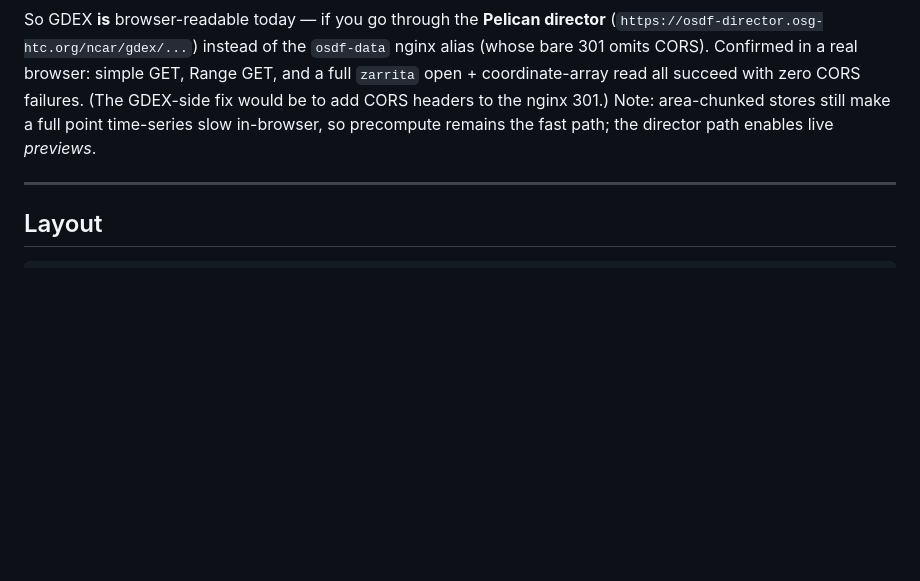
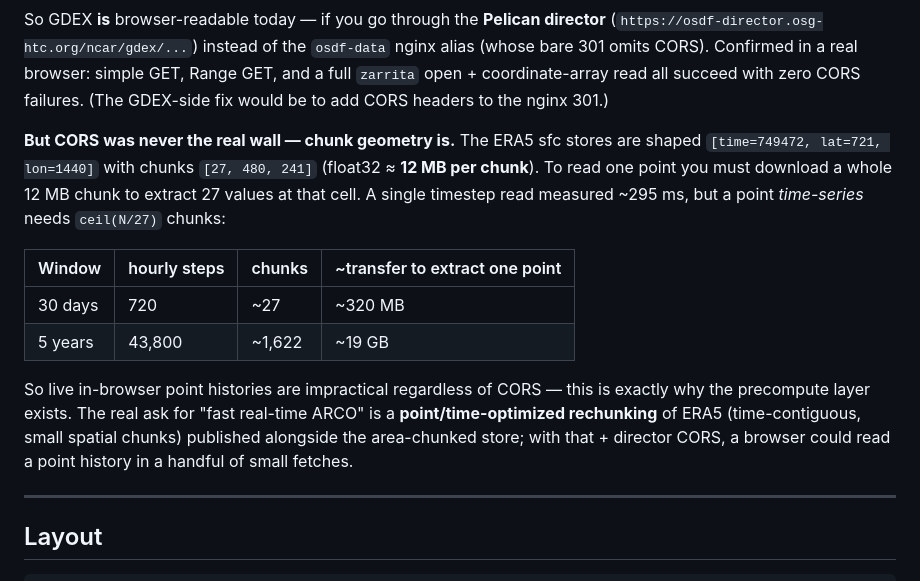
Before and after one commit to Gin-G/propstory, a Markdown page: README.md, the part around the change. GitHub-like rendering; blank space fills up the shorter version.

Commit message:
docs: quantify why live point reads are impractical (chunk geometry)
ERA5 sfc chunks are [27,480,241] (~12 MB each); a point time-series needs
~1 chunk per 27 hours, so 5 years ~= 19 GB transferred to extract one pixel.
CORS (director) works, but chunk geometry — not CORS — is the real wall.
Records the real 'fast real-time ARCO' ask: a point/time-optimized rechunking.

Co-Authored-By: Claude Opus 4.8 <noreply@anthropic.com>
Claude-Session: https://claude.ai/code/session_01HiUe435TCPbADz3M8QdBUw

```diff
--- a/README.md
+++ b/README.md
@@ -67,8 +67,23 @@ So GDEX **is** browser-readable today — if you go through the **Pelican direct
 nginx alias (whose bare 301 omits CORS). Confirmed in a real browser: simple GET,
 Range GET, and a full `zarrita` open + coordinate-array read all succeed with zero
 CORS failures. (The GDEX-side fix would be to add CORS headers to the nginx 301.)
-Note: area-chunked stores still make a full point time-series slow in-browser, so
-precompute remains the fast path; the director path enables live *previews*.
+
+**But CORS was never the real wall — chunk geometry is.** The ERA5 sfc stores are
+shaped `[time=749472, lat=721, lon=1440]` with chunks `[27, 480, 241]` (float32 ≈
+**12 MB per chunk**). To read one point you must download a whole 12 MB chunk to
+extract 27 values at that cell. A single timestep read measured ~295 ms, but a
+point *time-series* needs `ceil(N/27)` chunks:
+
+| Window | hourly steps | chunks | ~transfer to extract one point |
+|--------|--------------|--------|-------------------------------|
+| 30 days | 720 | ~27 | ~320 MB |
+| 5 years | 43,800 | ~1,622 | ~19 GB |
+
+So live in-browser point histories are impractical regardless of CORS — this is
+exactly why the precompute layer exists. The real ask for "fast real-time ARCO"
+is a **point/time-optimized rechunking** of ERA5 (time-contiguous, small spatial
+chunks) published alongside the area-chunked store; with that + director CORS, a
+browser could read a point history in a handful of small fetches.
 
 ---
 
```
